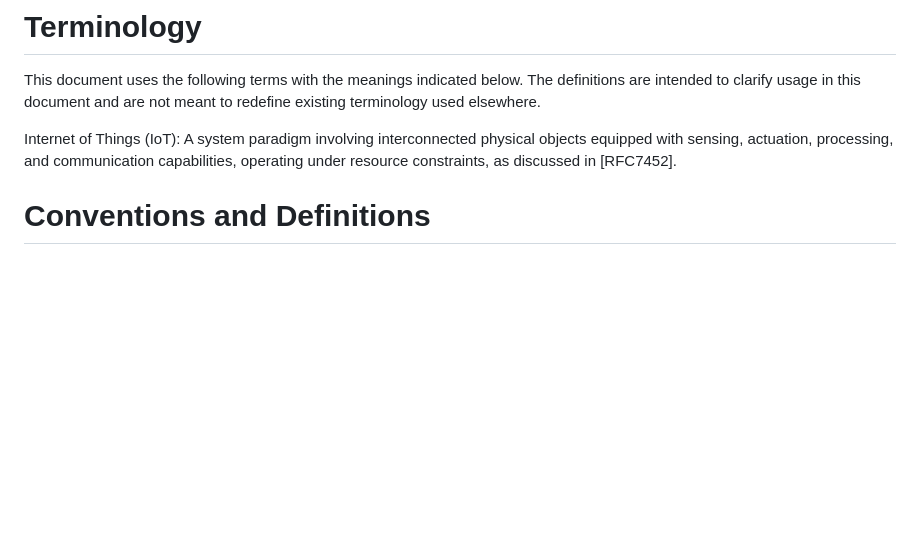
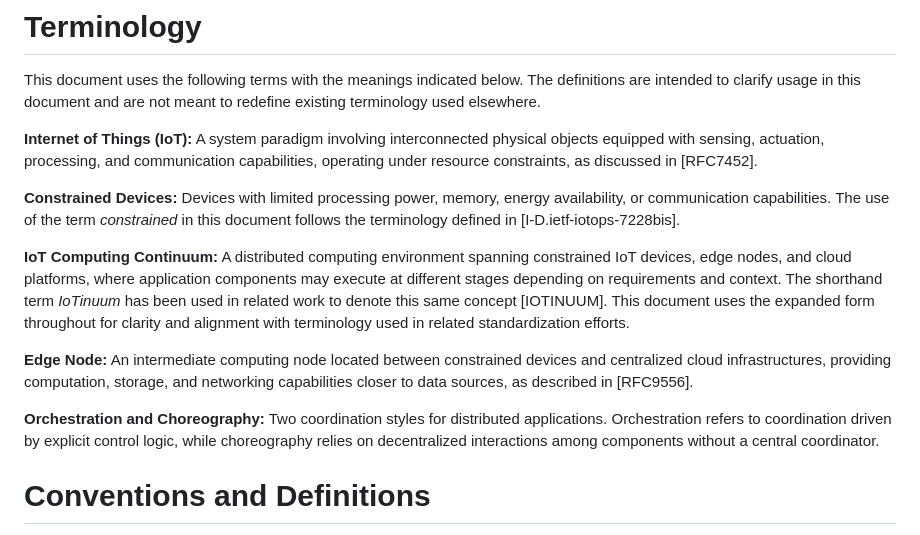
Before and after one commit to CarlosKamienski/Internet-Draft, a Markdown page: draft-kamienski-iot-deployment.md, the part around the change. Drawn GitHub-style; blank space fills up the shorter version.

```diff
--- a/draft-kamienski-iot-deployment.md
+++ b/draft-kamienski-iot-deployment.md
@@ -111,8 +111,21 @@ By clearly delineating its scope and non-goals, this document seeks to complemen
 
 This document uses the following terms with the meanings indicated below. The definitions are intended to clarify usage in this document and are not meant to redefine existing terminology used elsewhere.
 
-Internet of Things (IoT):
+**Internet of Things (IoT):**
 A system paradigm involving interconnected physical objects equipped with sensing, actuation, processing, and communication capabilities, operating under resource constraints, as discussed in [RFC7452].
+
+**Constrained Devices:**
+Devices with limited processing power, memory, energy availability, or communication capabilities. The use of the term *constrained* in this document follows the terminology defined in [I-D.ietf-iotops-7228bis].
+
+**IoT Computing Continuum:**
+A distributed computing environment spanning constrained IoT devices, edge nodes, and cloud platforms, where application components may execute at different stages depending on requirements and context. The shorthand term *IoTinuum* has been used in related work to denote this same concept [IOTINUUM]. This document uses the expanded form throughout for clarity and alignment with terminology used in related standardization efforts.
+
+**Edge Node:**
+An intermediate computing node located between constrained devices and centralized cloud infrastructures, providing computation, storage, and networking capabilities closer to data sources, as described in [RFC9556].
+
+**Orchestration and Choreography:**
+Two coordination styles for distributed applications. Orchestration refers to coordination driven by explicit control logic, while choreography relies on decentralized interactions among components without a central coordinator.
+
 
 # Conventions and Definitions
 
```
